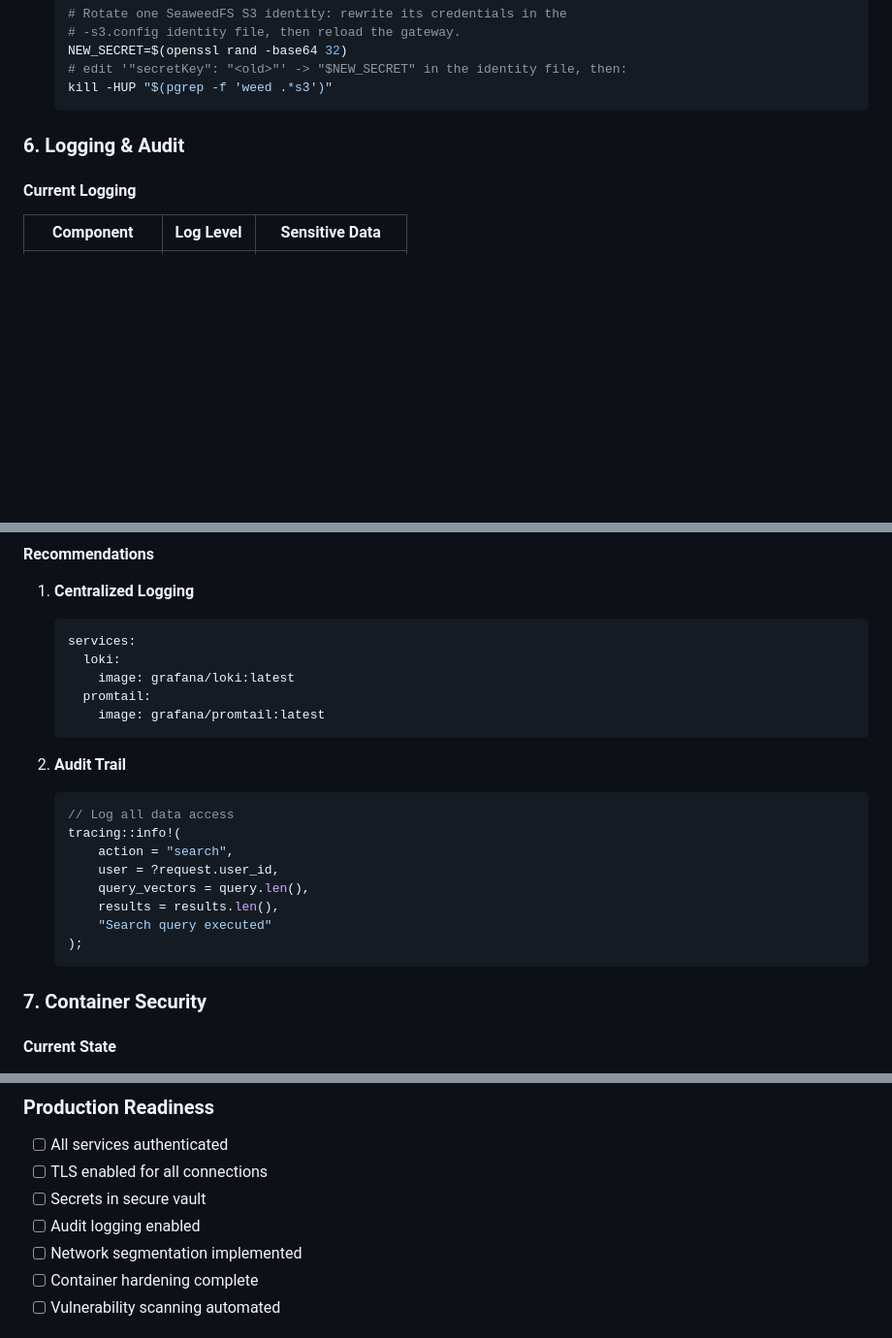
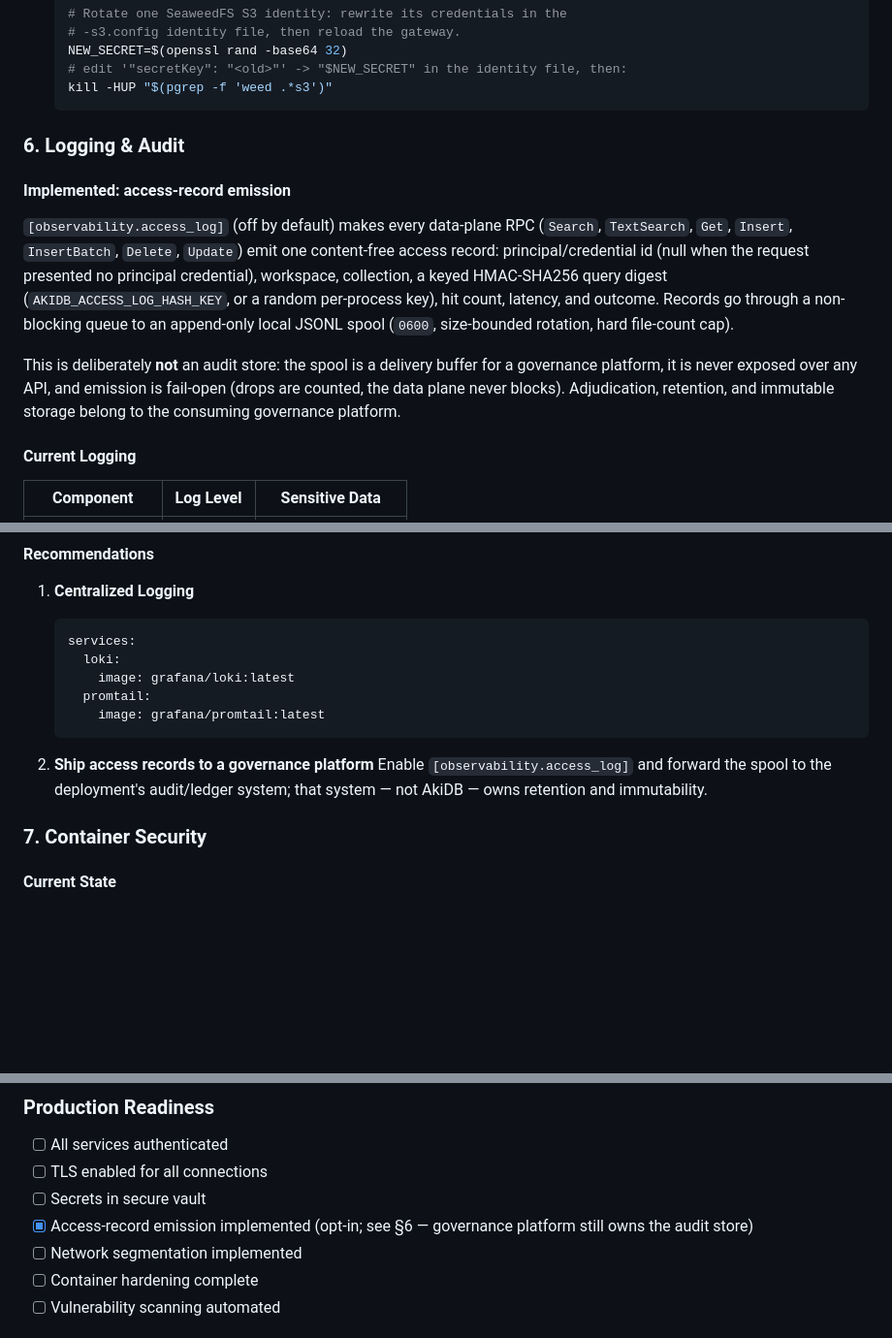
Before and after one commit to defai-digital/akidb, a Markdown page: docs/security/SECURITY_REVIEW.md, 3 parts joined by grey strips. Shown at 97% size. Drawn GitHub-style; blank space fills up the shorter version.

Commit message:
Document implemented access-record emission in the security review

````diff
--- a/docs/security/SECURITY_REVIEW.md
+++ b/docs/security/SECURITY_REVIEW.md
@@ -284,6 +284,23 @@ yet been refreshed against current code.
 
 ### 6. Logging & Audit
 
+#### Implemented: access-record emission
+
+`[observability.access_log]` (off by default) makes every data-plane RPC
+(`Search`, `TextSearch`, `Get`, `Insert`, `InsertBatch`, `Delete`, `Update`)
+emit one content-free access record: principal/credential id (null when the
+request presented no principal credential), workspace, collection, a keyed
+HMAC-SHA256 query digest (`AKIDB_ACCESS_LOG_HASH_KEY`, or a random
+per-process key), hit count, latency, and outcome. Records go through a
+non-blocking queue to an append-only local JSONL spool (`0600`, size-bounded
+rotation, hard file-count cap).
+
+This is deliberately **not** an audit store: the spool is a delivery buffer
+for a governance platform, it is never exposed over any API, and emission is
+fail-open (drops are counted, the data plane never blocks). Adjudication,
+retention, and immutable storage belong to the consuming governance
+platform.
+
 #### Current Logging
 
 | Component | Log Level | Sensitive Data |
@@ -304,17 +321,10 @@ yet been refreshed against current code.
        image: grafana/promtail:latest
    ```
 
-2. **Audit Trail**
-   ```rust
-   // Log all data access
-   tracing::info!(
-       action = "search",
-       user = ?request.user_id,
-       query_vectors = query.len(),
-       results = results.len(),
-       "Search query executed"
-   );
-   ```
+2. **Ship access records to a governance platform**
+   Enable `[observability.access_log]` and forward the spool to the
+   deployment's audit/ledger system; that system — not AkiDB — owns
+   retention and immutability.
 
 ### 7. Container Security
 
@@ -413,7 +423,8 @@ knowledge cell.
 - [ ] All services authenticated
 - [ ] TLS enabled for all connections
 - [ ] Secrets in secure vault
-- [ ] Audit logging enabled
+- [x] Access-record emission implemented (opt-in; see §6 — governance
+      platform still owns the audit store)
 - [ ] Network segmentation implemented
 - [ ] Container hardening complete
 - [ ] Vulnerability scanning automated
````
